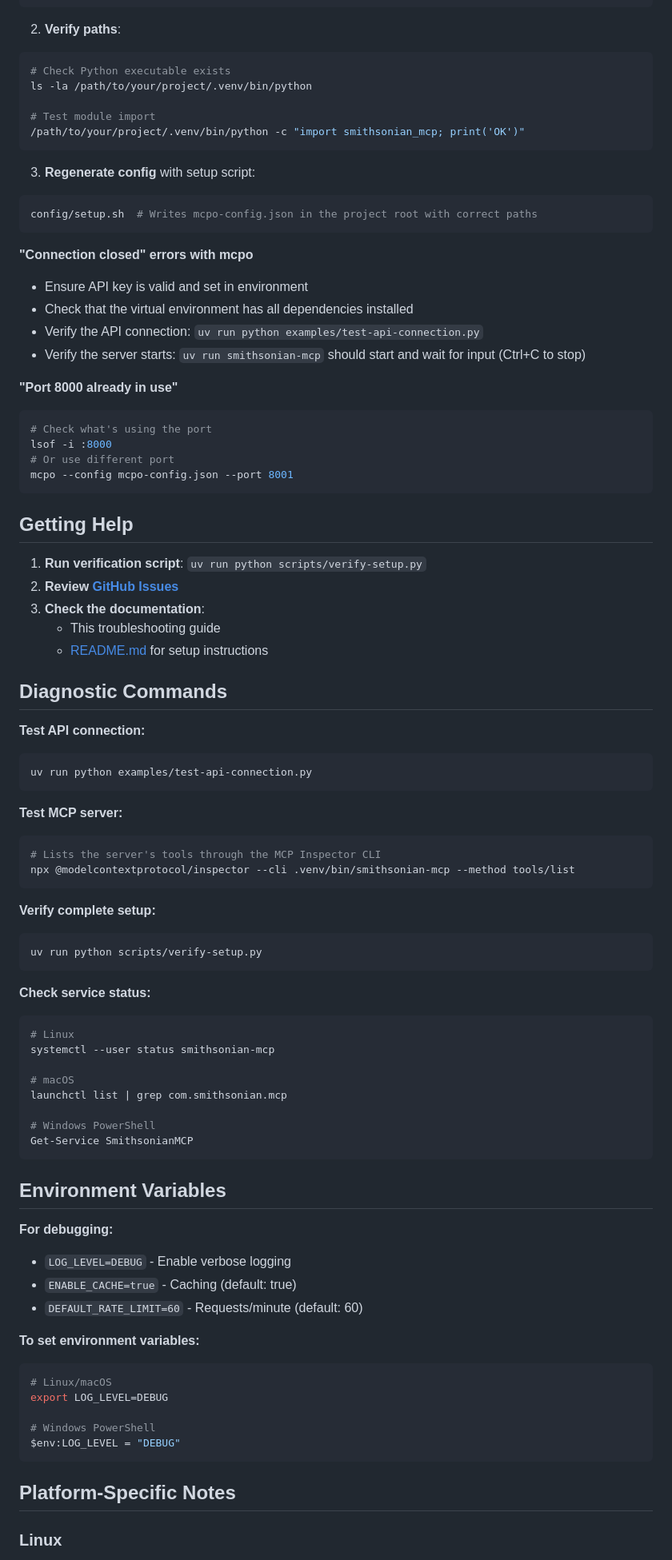
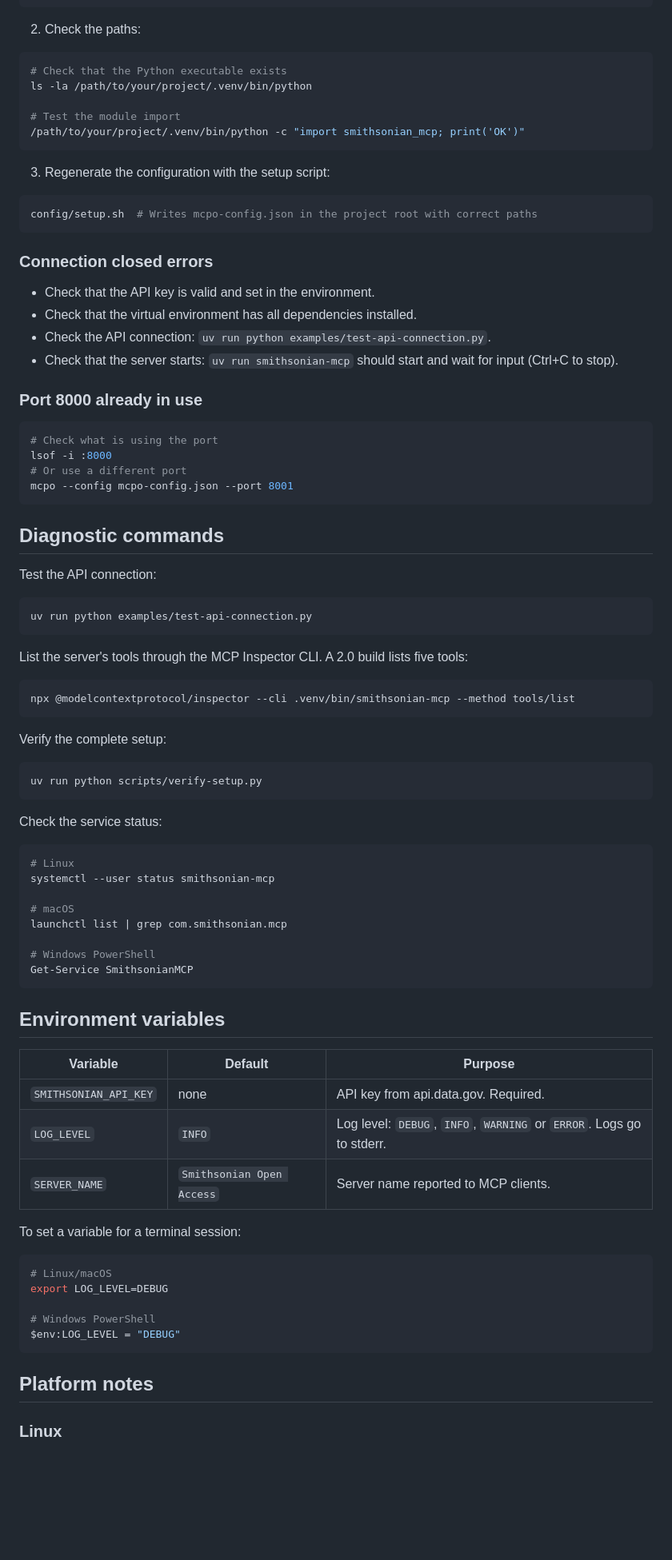
Before and after one commit to molanojustin/smithsonian-mcp, a Markdown page: TROUBLESHOOTING.md, the part around one of its changes. Shown at 80% size. Drawn GitHub-style; blank space fills up the shorter version.

````diff
--- a/TROUBLESHOOTING.md
+++ b/TROUBLESHOOTING.md
@@ -116,65 +143,60 @@ Or use the Python interpreter with the module entry point:
 }
 ```
 
-2. **Verify paths**:
+2. Check the paths:
 
 ```bash
-# Check Python executable exists
+# Check that the Python executable exists
 ls -la /path/to/your/project/.venv/bin/python
 
-# Test module import
+# Test the module import
 /path/to/your/project/.venv/bin/python -c "import smithsonian_mcp; print('OK')"
 ```
 
-3. **Regenerate config** with setup script:
+3. Regenerate the configuration with the setup script:
 
 ```bash
 config/setup.sh  # Writes mcpo-config.json in the project root with correct paths
 ```
 
-**"Connection closed" errors with mcpo**
+### Connection closed errors
 
-- Ensure API key is valid and set in environment
-- Check that the virtual environment has all dependencies installed
-- Verify the API connection: `uv run python examples/test-api-connection.py`
-- Verify the server starts: `uv run smithsonian-mcp` should start and wait for input (Ctrl+C to stop)
+- Check that the API key is valid and set in the environment.
+- Check that the virtual environment has all dependencies installed.
+- Check the API connection: `uv run python examples/test-api-connection.py`.
+- Check that the server starts: `uv run smithsonian-mcp` should start and wait for input (Ctrl+C to stop).
 
-**"Port 8000 already in use"**
+### Port 8000 already in use
 
 ```bash
-# Check what's using the port
+# Check what is using the port
 lsof -i :8000
-# Or use different port
+# Or use a different port
 mcpo --config mcpo-config.json --port 8001
 ```
 
-## Getting Help
+## Diagnostic commands
 
-1. **Run verification script**: `uv run python scripts/verify-setup.py`
-2. **Review [GitHub Issues](https://github.com/molanojustin/smithsonian-mcp/issues)**
-3. **Check the documentation**:
-   - This troubleshooting guide
-   - [README.md](README.md) for setup instructions
+Test the API connection:
 
-## Diagnostic Commands
-
-**Test API connection:**
 ```bash
 uv run python examples/test-api-connection.py
 ```
 
-**Test MCP server:**
+List the server's tools through the MCP Inspector CLI. A 2.0 build lists five tools:
+
 ```bash
-# Lists the server's tools through the MCP Inspector CLI
 npx @modelcontextprotocol/inspector --cli .venv/bin/smithsonian-mcp --method tools/list
 ```
 
-**Verify complete setup:**
+Verify the complete setup:
+
 ```bash
 uv run python scripts/verify-setup.py
 ```
 
-**Check service status:**
+Check the service status:
+
 ```bash
 # Linux
 systemctl --user status smithsonian-mcp
@@ -186,14 +208,16 @@ launchctl list | grep com.smithsonian.mcp
 Get-Service SmithsonianMCP
 ```
 
-## Environment Variables
+## Environment variables
 
-**For debugging:**
-- `LOG_LEVEL=DEBUG` - Enable verbose logging
-- `ENABLE_CACHE=true` - Caching (default: true)
-- `DEFAULT_RATE_LIMIT=60` - Requests/minute (default: 60)
+| Variable | Default | Purpose |
+|---|---|---|
+| `SMITHSONIAN_API_KEY` | none | API key from api.data.gov. Required. |
+| `LOG_LEVEL` | `INFO` | Log level: `DEBUG`, `INFO`, `WARNING` or `ERROR`. Logs go to stderr. |
+| `SERVER_NAME` | `Smithsonian Open Access` | Server name reported to MCP clients. |
 
-**To set environment variables:**
+To set a variable for a terminal session:
+
 ```bash
 # Linux/macOS
 export LOG_LEVEL=DEBUG
@@ -202,6 +226,6 @@ export LOG_LEVEL=DEBUG
 $env:LOG_LEVEL = "DEBUG"
 ```
 
-## Platform-Specific Notes
+## Platform notes
 
 ### Linux
````
Also changed, not shown: other parts of TROUBLESHOOTING.md (+116 -81 lines).
